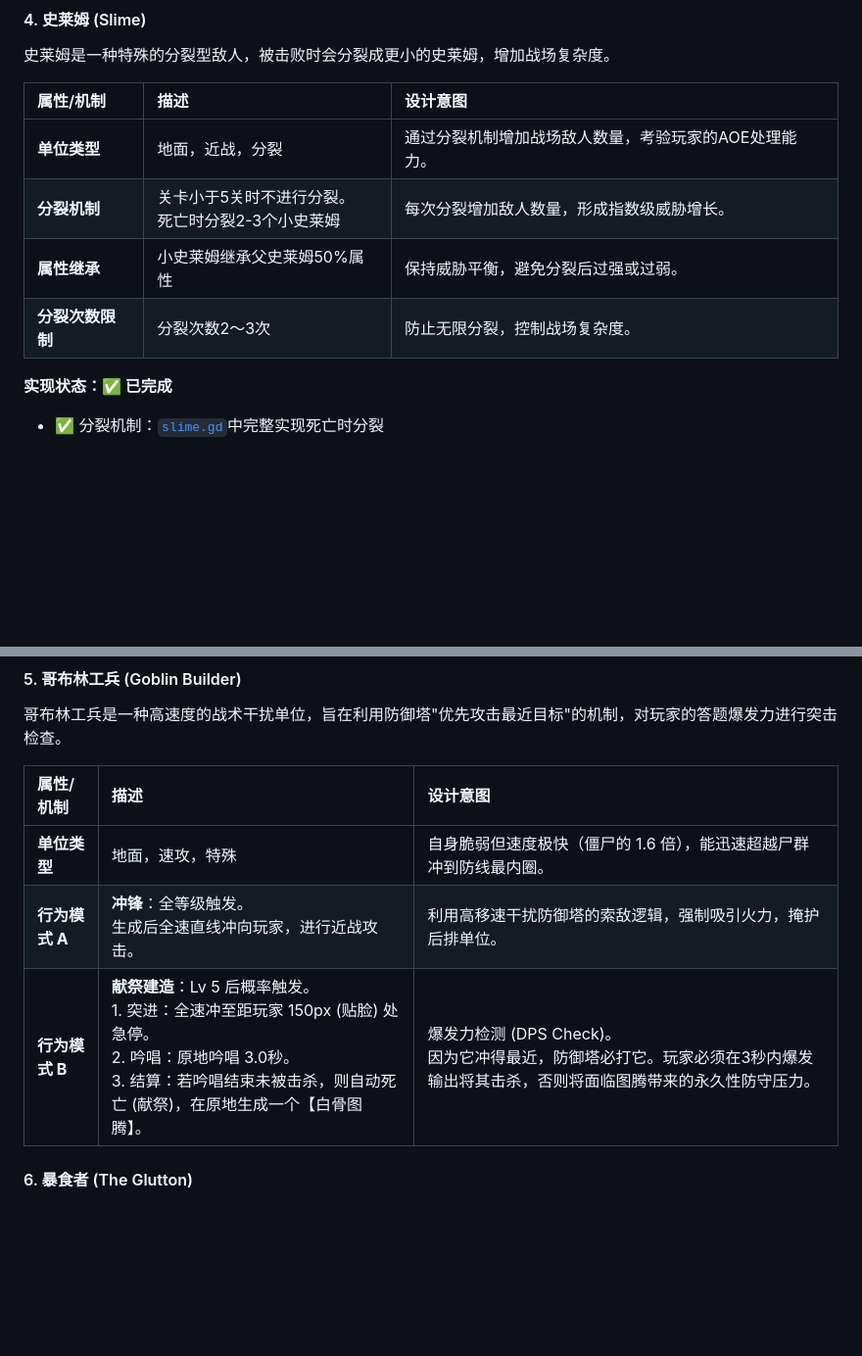
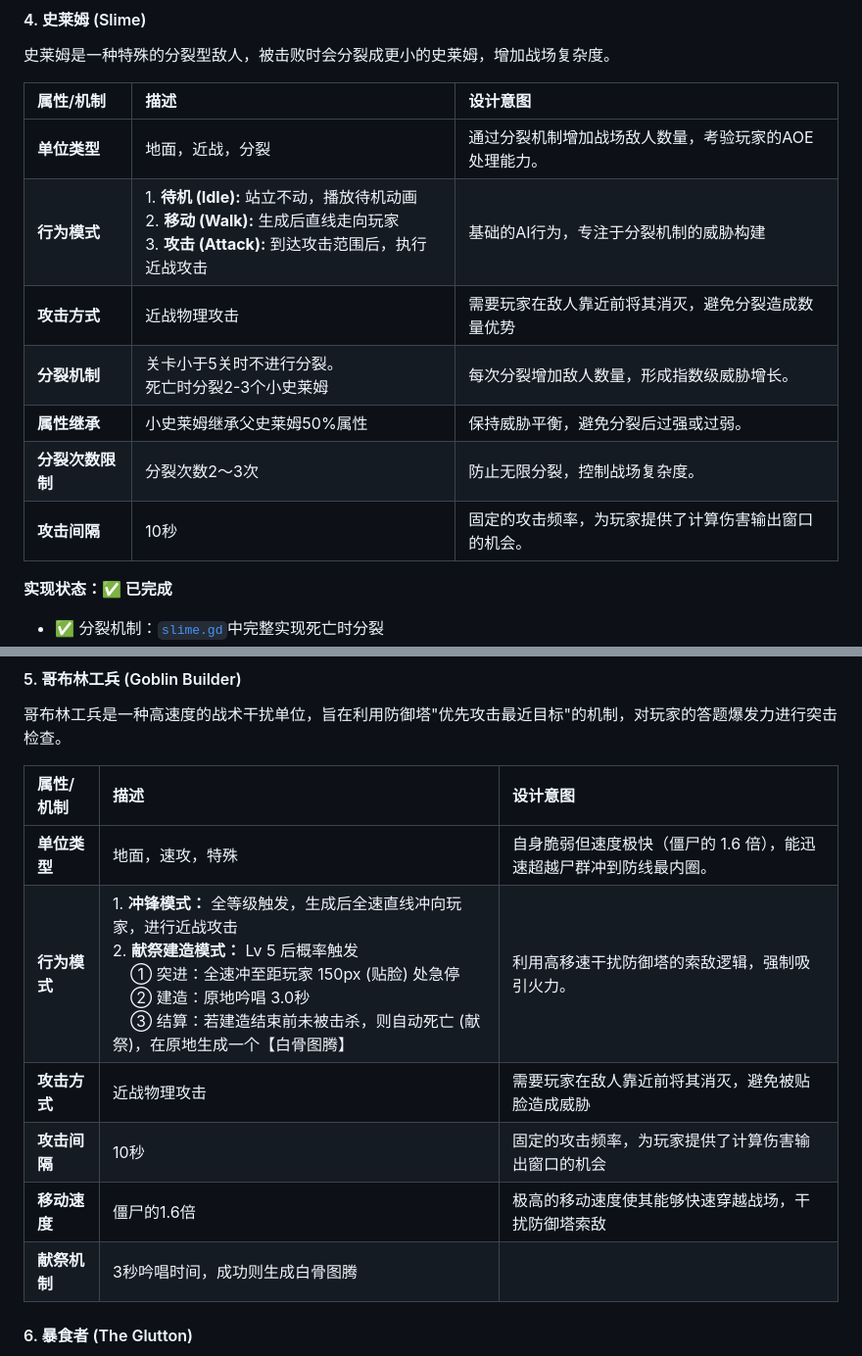
Before and after one commit to busygay/tanko, a Markdown page: docs/game-design.md, 2 parts joined by grey strips. Shown: that part at 98% size. GitHub-like rendering; blank space fills up the shorter version.

Commit message:
修复策划案中部分敌人的描述。

```diff
--- a/docs/game-design.md
+++ b/docs/game-design.md
@@ -818,9 +818,12 @@ xychart-beta
 | 属性/机制 | 描述 | 设计意图 |
 | :--- | :--- | :--- |
 | **单位类型** | 地面，近战，分裂 | 通过分裂机制增加战场敌人数量，考验玩家的AOE处理能力。 |
+| **行为模式** | 1. **待机 (Idle):** 站立不动，播放待机动画<br>2. **移动 (Walk):** 生成后直线走向玩家<br>3. **攻击 (Attack):** 到达攻击范围后，执行近战攻击 | 基础的AI行为，专注于分裂机制的威胁构建 |
+| **攻击方式** | 近战物理攻击 | 需要玩家在敌人靠近前将其消灭，避免分裂造成数量优势 |
 | **分裂机制** | 关卡小于5关时不进行分裂。<br>死亡时分裂2-3个小史莱姆 | 每次分裂增加敌人数量，形成指数级威胁增长。 |
 | **属性继承** | 小史莱姆继承父史莱姆50%属性 | 保持威胁平衡，避免分裂后过强或过弱。 |
 | **分裂次数限制** | 分裂次数2～3次 | 防止无限分裂，控制战场复杂度。 |
+| **攻击间隔** | 10秒 | 固定的攻击频率，为玩家提供了计算伤害输出窗口的机会。 |
 
 **实现状态：✅ 已完成**
 - ✅ 分裂机制：[`slime.gd`](enemy/slime.gd:76)中完整实现死亡时分裂
@@ -838,8 +841,11 @@ xychart-beta
 | 属性/机制 | 描述 | 设计意图 |
 | :--- | :--- | :--- |
 | **单位类型** | 地面，速攻，特殊 | 自身脆弱但速度极快（僵尸的 1.6 倍），能迅速超越尸群冲到防线最内圈。 |
-| **行为模式 A** | **冲锋**：全等级触发。<br>生成后全速直线冲向玩家，进行近战攻击。 | 利用高移速干扰防御塔的索敌逻辑，强制吸引火力，掩护后排单位。 |
-| **行为模式 B** | **献祭建造**：Lv 5 后概率触发。<br>1. 突进：全速冲至距玩家 150px (贴脸) 处急停。<br>2. 吟唱：原地吟唱 3.0秒。<br>3. 结算：若吟唱结束未被击杀，则自动死亡 (献祭)，在原地生成一个【白骨图腾】。 | 爆发力检测 (DPS Check)。<br>因为它冲得最近，防御塔必打它。玩家必须在3秒内爆发输出将其击杀，否则将面临图腾带来的永久性防守压力。 |
+| **行为模式** | 1. **冲锋模式：** 全等级触发，生成后全速直线冲向玩家，进行近战攻击<br>2. **献祭建造模式：** Lv 5 后概率触发<br>&nbsp;&nbsp;&nbsp;&nbsp;① 突进：全速冲至距玩家 150px (贴脸) 处急停<br>&nbsp;&nbsp;&nbsp;&nbsp;② 建造：原地吟唱 3.0秒<br>&nbsp;&nbsp;&nbsp;&nbsp;③ 结算：若建造结束前未被击杀，则自动死亡 (献祭)，在原地生成一个【白骨图腾】 | 利用高移速干扰防御塔的索敌逻辑，强制吸引火力。 |
+| **攻击方式** | 近战物理攻击 | 需要玩家在敌人靠近前将其消灭，避免被贴脸造成威胁 |
+| **攻击间隔** | 10秒 | 固定的攻击频率，为玩家提供了计算伤害输出窗口的机会 |
+| **移动速度** | 僵尸的1.6倍 | 极高的移动速度使其能够快速穿越战场，干扰防御塔索敌 |
+| **献祭机制** | 3秒吟唱时间，成功则生成白骨图腾 |  |
 
 #### 6. 暴食者 (The Glutton)
 
```
